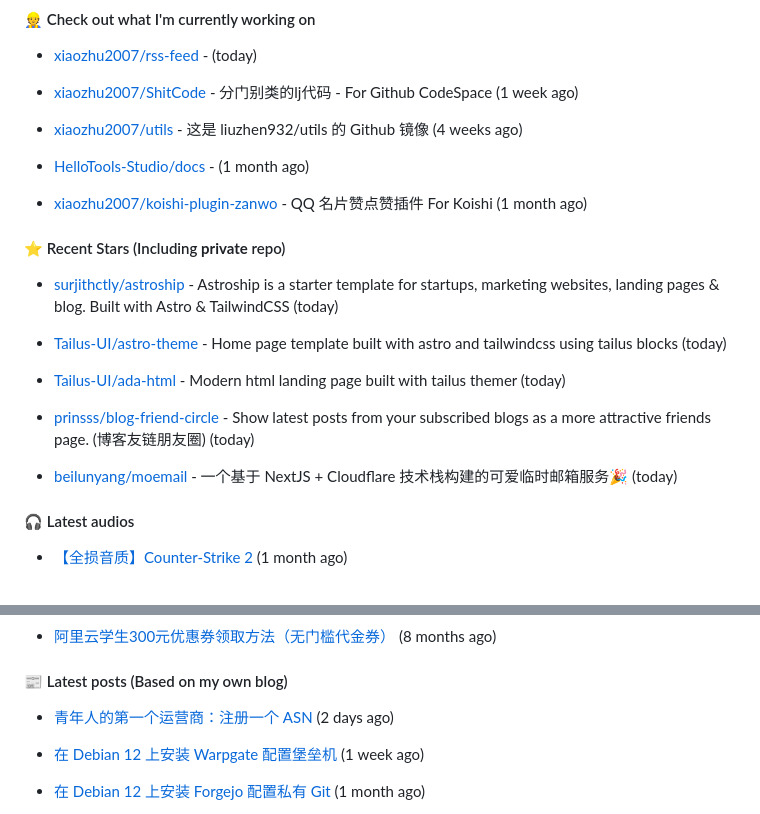
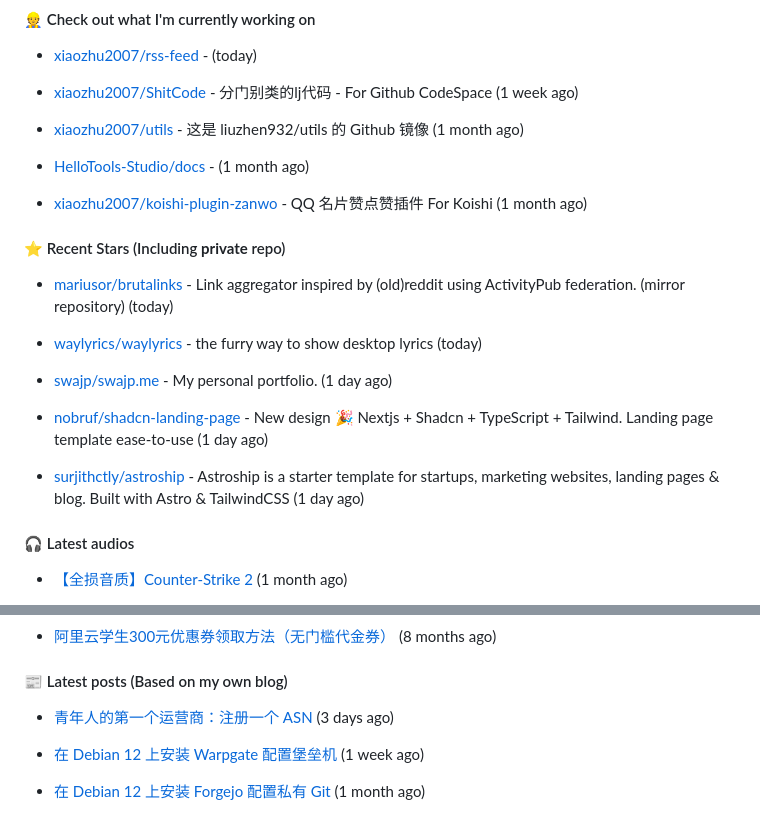
Before and after one commit to xiaozhu2007/xiaozhu2007, a Markdown page: README.md, 2 parts joined by grey strips. Rendered like a GitHub page.

Commit message:
docs: Update generated README [skip ci]

```diff
--- a/README.md
+++ b/README.md
@@ -37,7 +37,7 @@ Length: 250 [text/x-plain]
 
 - [xiaozhu2007/ShitCode](https://github.com/xiaozhu2007/ShitCode) - 分门别类的lj代码 - For Github CodeSpace (1 week ago)
 
-- [xiaozhu2007/utils](https://github.com/xiaozhu2007/utils) - 这是 liuzhen932/utils 的 Github 镜像 (4 weeks ago)
+- [xiaozhu2007/utils](https://github.com/xiaozhu2007/utils) - 这是 liuzhen932/utils 的 Github 镜像 (1 month ago)
 
 - [HelloTools-Studio/docs](https://github.com/HelloTools-Studio/docs) -  (1 month ago)
 
@@ -47,15 +47,15 @@ Length: 250 [text/x-plain]
 
 
 
-- [surjithctly/astroship](https://github.com/surjithctly/astroship) - Astroship is a starter template for startups, marketing websites, landing pages &amp; blog. Built with Astro &amp; TailwindCSS (today)
+- [mariusor/brutalinks](https://github.com/mariusor/brutalinks) - Link aggregator inspired by (old)reddit using ActivityPub federation. (mirror repository) (today)
 
-- [Tailus-UI/astro-theme](https://github.com/Tailus-UI/astro-theme) - Home page template built with astro and tailwindcss using tailus blocks (today)
+- [waylyrics/waylyrics](https://github.com/waylyrics/waylyrics) - the furry way to show desktop lyrics (today)
 
-- [Tailus-UI/ada-html](https://github.com/Tailus-UI/ada-html) - Modern html landing page built with tailus themer (today)
+- [swajp/swajp.me](https://github.com/swajp/swajp.me) - My personal portfolio. (1 day ago)
 
-- [prinsss/blog-friend-circle](https://github.com/prinsss/blog-friend-circle) - Show latest posts from your subscribed blogs as a more attractive friends page. (博客友链朋友圈) (today)
+- [nobruf/shadcn-landing-page](https://github.com/nobruf/shadcn-landing-page) - New design 🎉 Nextjs &#43; Shadcn &#43; TypeScript &#43; Tailwind. Landing page template ease-to-use (1 day ago)
 
-- [beilunyang/moemail](https://github.com/beilunyang/moemail) - 一个基于 NextJS &#43; Cloudflare 技术栈构建的可爱临时邮箱服务🎉 (today)
+- [surjithctly/astroship](https://github.com/surjithctly/astroship) - Astroship is a starter template for startups, marketing websites, landing pages &amp; blog. Built with Astro &amp; TailwindCSS (1 day ago)
 
 #### 🎧 Latest audios
 
@@ -77,7 +77,7 @@ Length: 250 [text/x-plain]
 
 #### 📰 Latest posts (Based on my own blog)
 
-- [青年人的第一个运营商：注册一个 ASN](https://blog.liuzhen932.top/posts/asn-1-registration/) (2 days ago)
+- [青年人的第一个运营商：注册一个 ASN](https://blog.liuzhen932.top/posts/asn-1-registration/) (3 days ago)
 
 - [在 Debian 12 上安装 Warpgate 配置堡垒机](https://blog.liuzhen932.top/posts/hello-warpgate/) (1 week ago)
 
```
